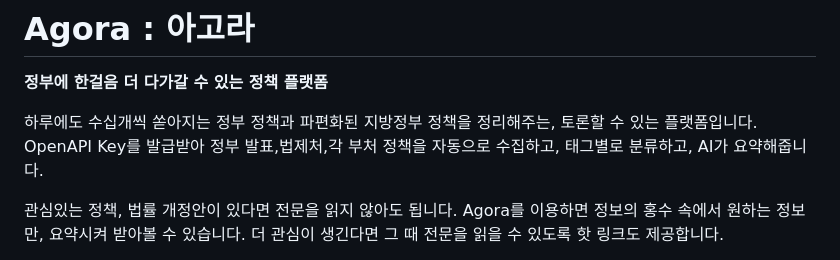
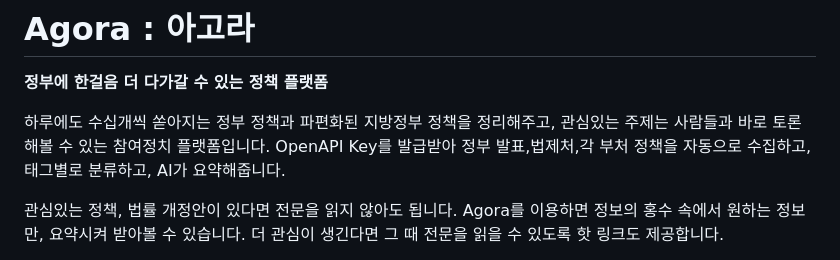
Before and after one commit to Aiden2580/AINGTHON2026, a Markdown page: README.md, the part around the change. GitHub-like rendering.

```diff
--- a/README.md
+++ b/README.md
@@ -2,7 +2,7 @@
 
 **정부에 한걸음 더 다가갈 수 있는 정책 플랫폼**
 
-하루에도 수십개씩 쏟아지는 정부 정책과 파편화된 지방정부 정책을 정리해주는, 토론할 수 있는 플랫폼입니다.
+하루에도 수십개씩 쏟아지는 정부 정책과 파편화된 지방정부 정책을 정리해주고, 관심있는 주제는 사람들과 바로 토론해볼 수 있는 참여정치 플랫폼입니다.
 OpenAPI Key를 발급받아 정부 발표,법제처,각 부처 정책을 자동으로 수집하고, 태그별로 분류하고, AI가 요약해줍니다.
 
 관심있는 정책, 법률 개정안이 있다면 전문을 읽지 않아도 됩니다. Agora를 이용하면 정보의 홍수 속에서 원하는 정보만, 요약시켜 받아볼 수 있습니다. 더 관심이 생긴다면 그 때 전문을 읽을 수 있도록 핫 링크도 제공합니다.
```
